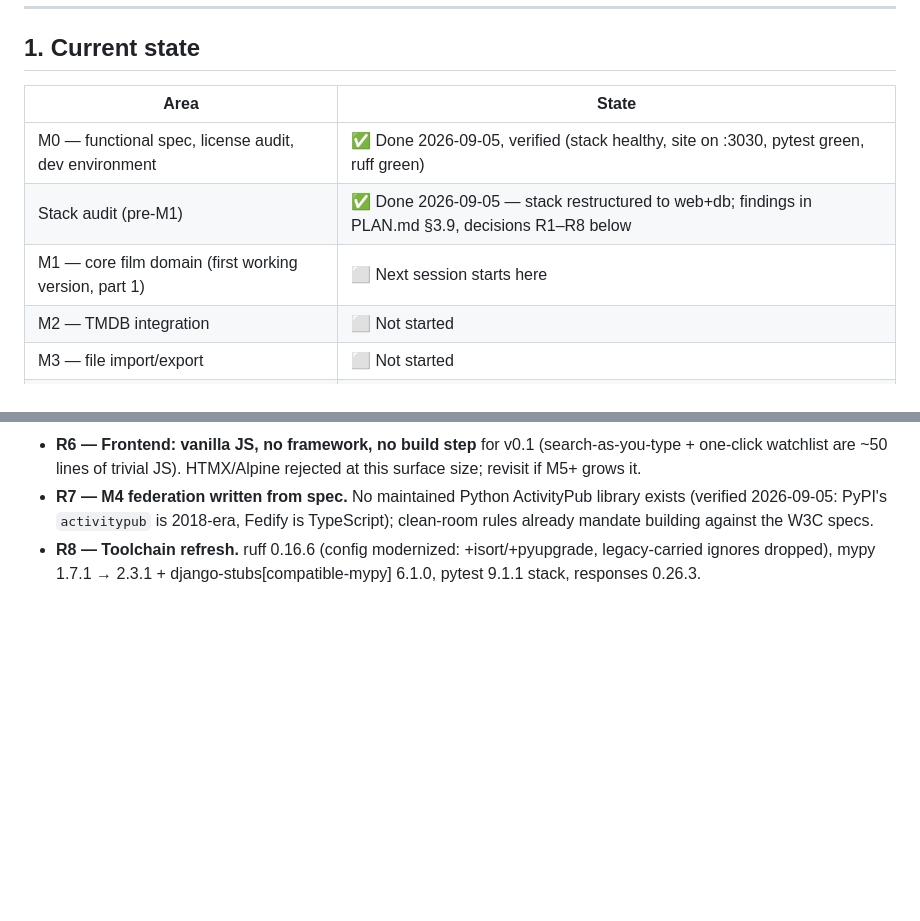
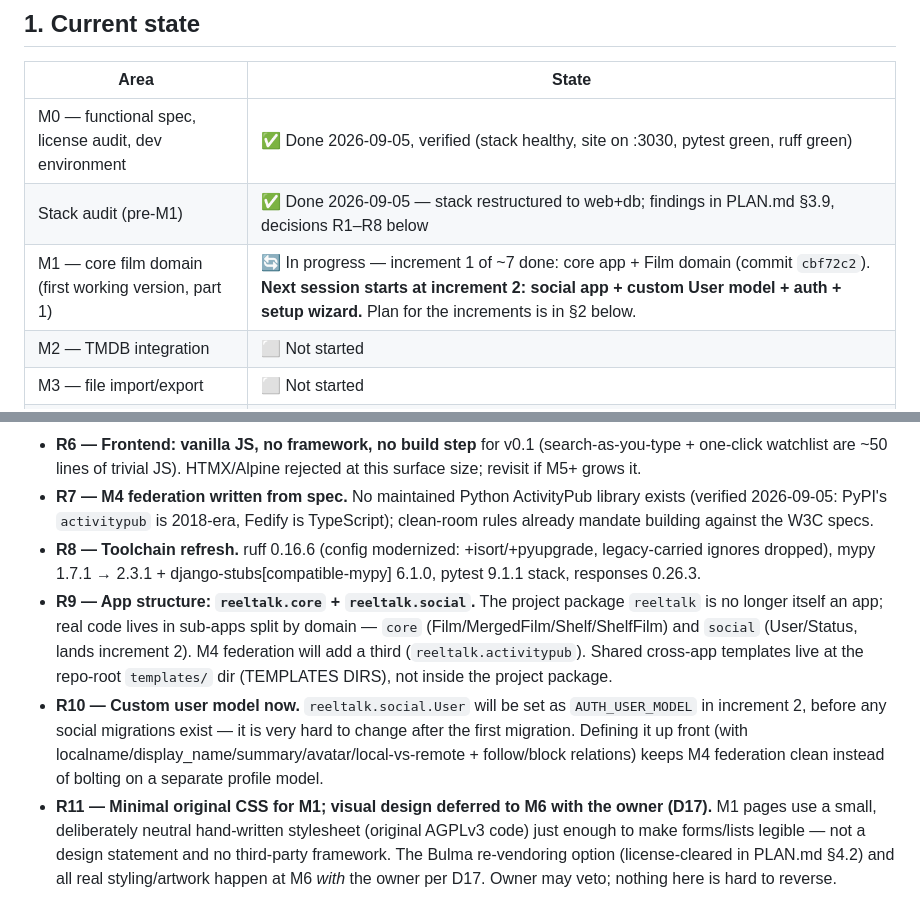
Before and after one commit to minnixtx/reeltalk, a Markdown page: PROGRESS.md, 2 parts joined by grey strips. Rendered like a GitHub page; blank space fills up the shorter version.

```diff
--- a/PROGRESS.md
+++ b/PROGRESS.md
@@ -11,7 +11,7 @@
 |---|---|
 | M0 — functional spec, license audit, dev environment | ✅ Done 2026-09-05, verified (stack healthy, site on :3030, pytest green, ruff green) |
 | Stack audit (pre-M1) | ✅ Done 2026-09-05 — stack restructured to web+db; findings in PLAN.md §3.9, decisions R1–R8 below |
-| M1 — core film domain (first working version, part 1) | ⬜ Next session starts here |
+| M1 — core film domain (first working version, part 1) | 🔄 In progress — increment 1 of ~7 done: core app + Film domain (commit `cbf72c2`). **Next session starts at increment 2: social app + custom User model + auth + setup wizard.** Plan for the increments is in §2 below. |
 | M2 — TMDB integration | ⬜ Not started |
 | M3 — file import/export | ⬜ Not started |
 | M4 — federation (ActivityPub from spec) | ⬜ Not started |
@@ -74,3 +95,6 @@ New owner decisions for the rewrite are recorded here, numbered R1, R2, … The
 - **R6 — Frontend: vanilla JS, no framework, no build step** for v0.1 (search-as-you-type + one-click watchlist are ~50 lines of trivial JS). HTMX/Alpine rejected at this surface size; revisit if M5+ grows it.
 - **R7 — M4 federation written from spec.** No maintained Python ActivityPub library exists (verified 2026-09-05: PyPI's `activitypub` is 2018-era, Fedify is TypeScript); clean-room rules already mandate building against the W3C specs.
 - **R8 — Toolchain refresh.** ruff 0.16.6 (config modernized: +isort/+pyupgrade, legacy-carried ignores dropped), mypy 1.7.1 → 2.3.1 + django-stubs[compatible-mypy] 6.1.0, pytest 9.1.1 stack, responses 0.26.3.
+- **R9 — App structure: `reeltalk.core` + `reeltalk.social`.** The project package `reeltalk` is no longer itself an app; real code lives in sub-apps split by domain — `core` (Film/MergedFilm/Shelf/ShelfFilm) and `social` (User/Status, lands increment 2). M4 federation will add a third (`reeltalk.activitypub`). Shared cross-app templates live at the repo-root `templates/` dir (TEMPLATES DIRS), not inside the project package.
+- **R10 — Custom user model now.** `reeltalk.social.User` will be set as `AUTH_USER_MODEL` in increment 2, before any social migrations exist — it is very hard to change after the first migration. Defining it up front (with localname/display_name/summary/avatar/local-vs-remote + follow/block relations) keeps M4 federation clean instead of bolting on a separate profile model.
+- **R11 — Minimal original CSS for M1; visual design deferred to M6 with the owner (D17).** M1 pages use a small, deliberately neutral hand-written stylesheet (original AGPLv3 code) just enough to make forms/lists legible — not a design statement and no third-party framework. The Bulma re-vendoring option (license-cleared in PLAN.md §4.2) and all real styling/artwork happen at M6 *with* the owner per D17. Owner may veto; nothing here is hard to reverse.
```
Also changed, not shown: other parts of PROGRESS.md (+22 -1 lines).
